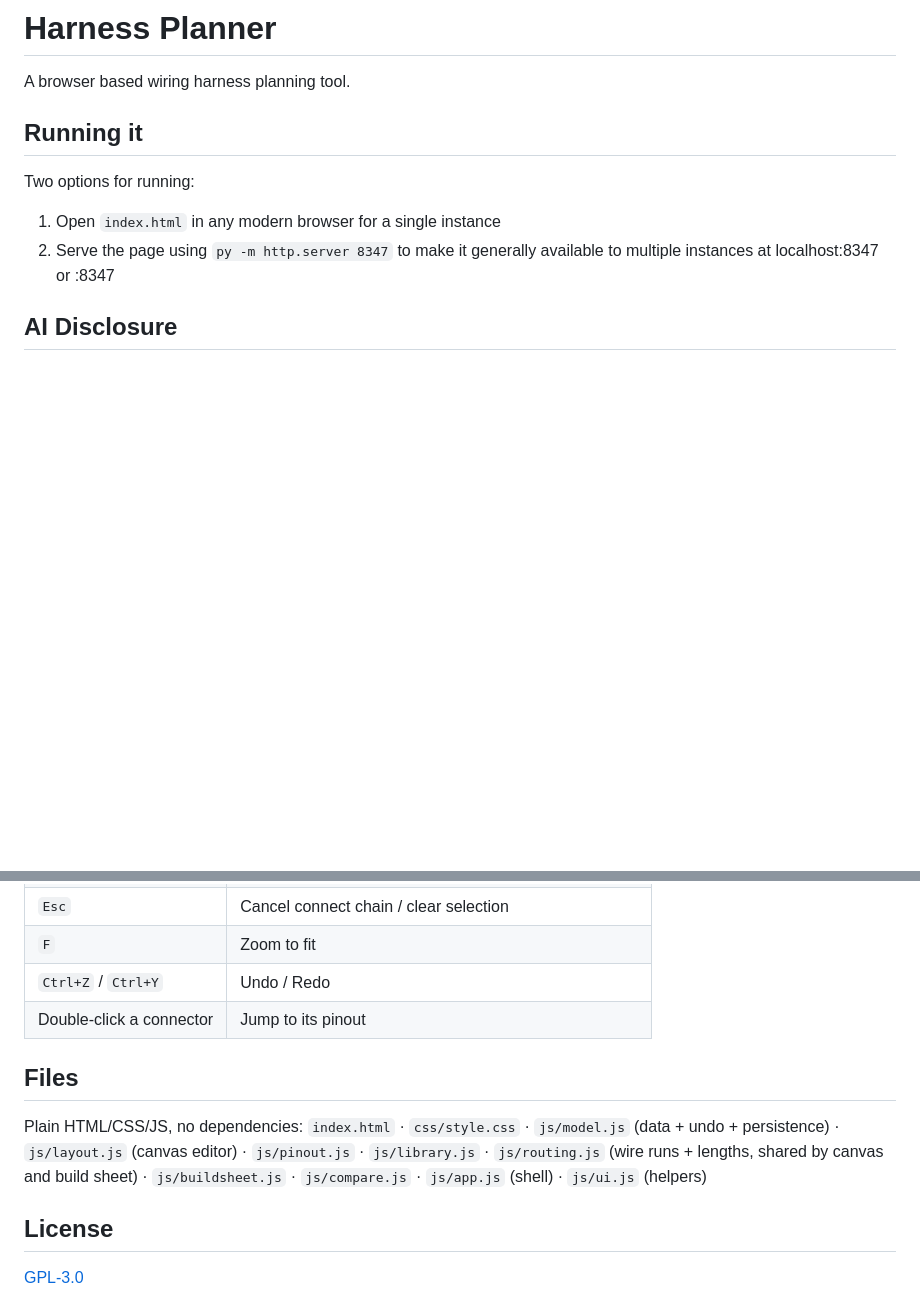
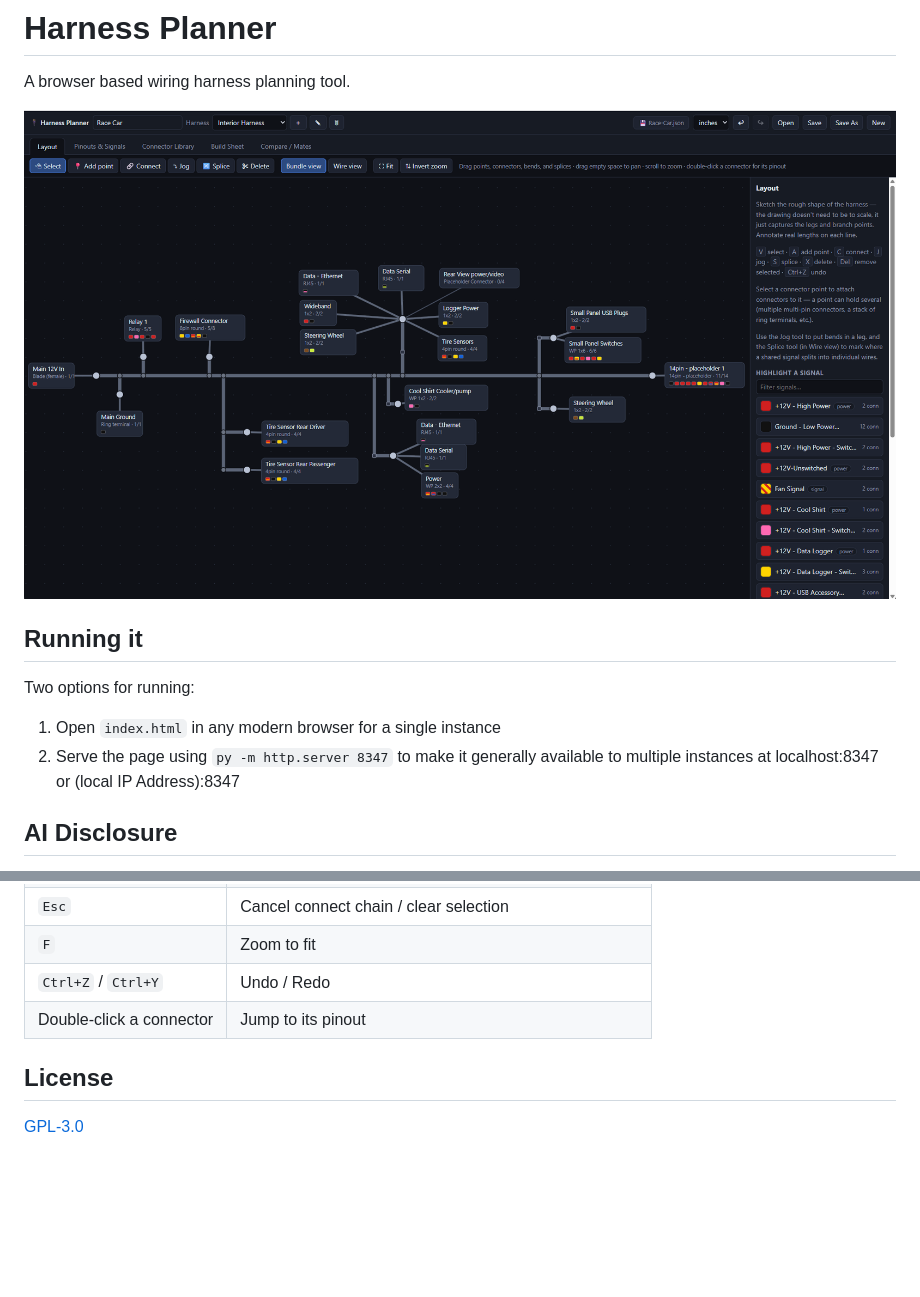
Before and after one commit to cegan09/HarnessPlanner, a Markdown page: README.md, 2 parts joined by grey strips. Drawn GitHub-style; blank space fills up the shorter version.

```diff
--- a/README.md
+++ b/README.md
@@ -2,10 +2,12 @@
 
 A browser based wiring harness planning tool.
 
+![layout tab](https://github.com/cegan09/HarnessPlanner/blob/main/images/Layout.png)
+
 ## Running it
 Two options for running:
 1. Open `index.html` in any modern browser for a single instance
-2. Serve the page using `py -m http.server 8347` to make it generally available to multiple instances at localhost:8347 or <local IP Address>:8347
+2. Serve the page using `py -m http.server 8347` to make it generally available to multiple instances at localhost:8347 or (local IP Address):8347
 
 ## AI Disclosure
 This tool was created with the assistance of AI coding tools. I'm a mechanical engineer by training with no formal software education, so coding tools allow me to focus more time on the things I'm good at and less time fighting coding skill limitations. I do my best to review code before publishing it so that I have an understanding of what has been written and created.
@@ -95,14 +103,7 @@ The connector library and the signal list can also be saved to files of their ow
 | `Ctrl+Z` / `Ctrl+Y` | Undo / Redo |
 | Double-click a connector | Jump to its pinout |
 
-## Files
 
-Plain HTML/CSS/JS, no dependencies:
-`index.html` · `css/style.css` · `js/model.js` (data + undo + persistence) ·
-`js/layout.js` (canvas editor) · `js/pinout.js` · `js/library.js` ·
-`js/routing.js` (wire runs + lengths, shared by canvas and build sheet) ·
-`js/buildsheet.js` · `js/compare.js` · `js/app.js` (shell) ·
-`js/ui.js` (helpers)
 
 ## License
 
```
Also changed, not shown: other parts of README.md (+6 -0 lines).
